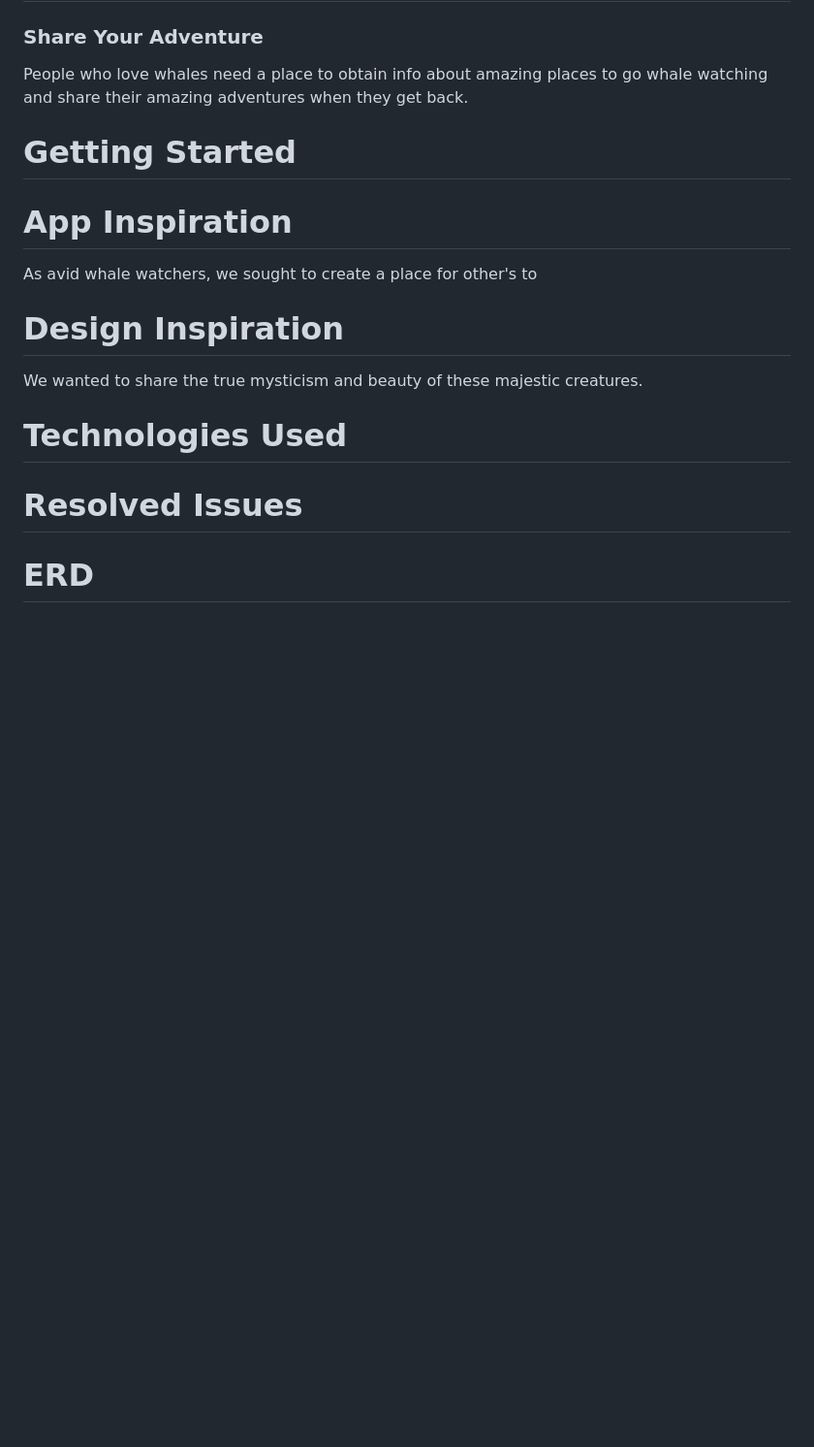
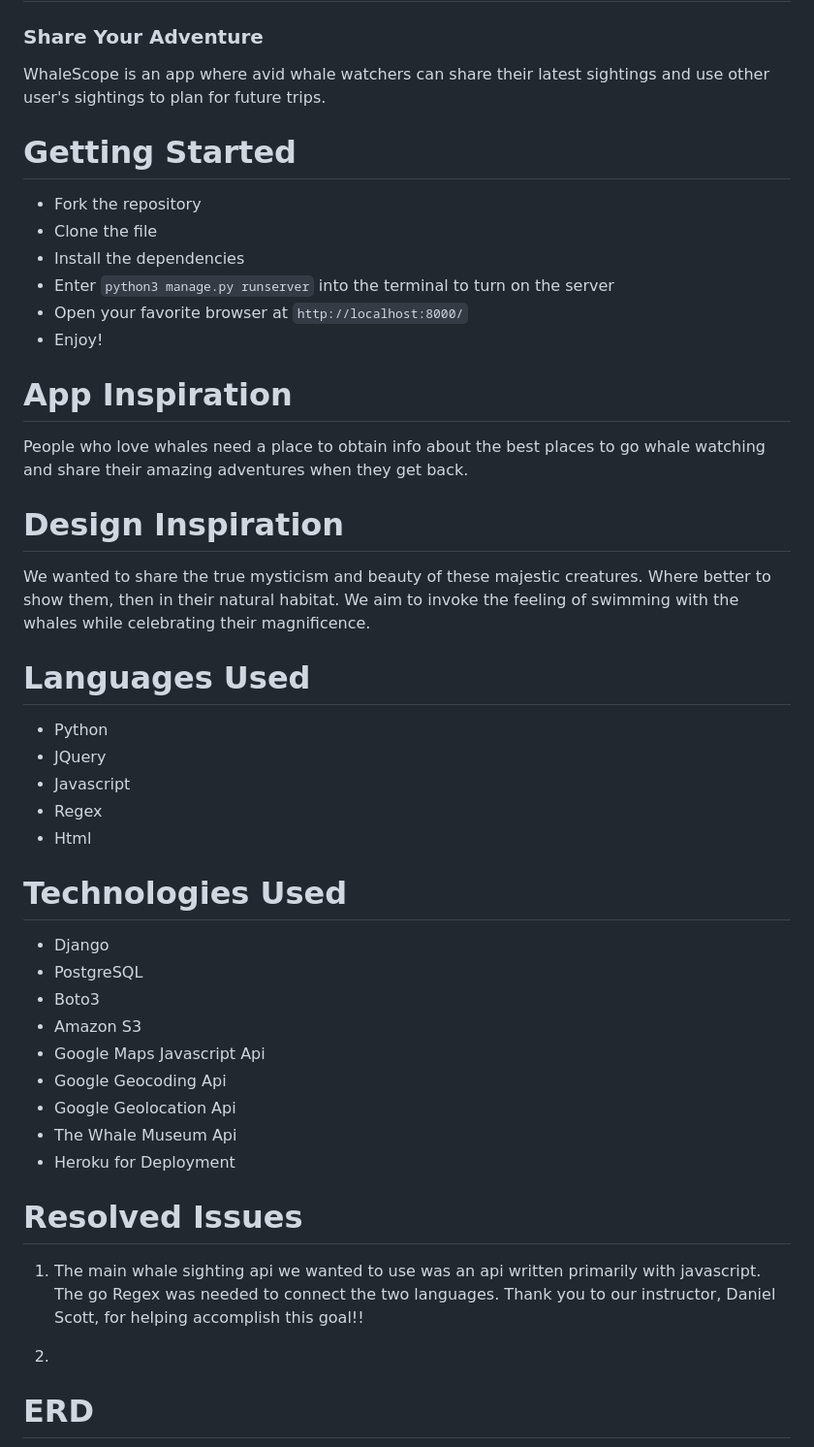
Before and after one commit to patinoale/WhaleScope, a Markdown page: README.md, the part around the change printed below. Shown: that part at 97% size. GitHub-like rendering; blank space fills up the shorter version.

Commit message:
merging

````diff
--- a/README.md
+++ b/README.md
@@ -2,22 +2,48 @@
 
 ### Share Your Adventure
 
-
-People who love whales need a place to obtain info about amazing places to go whale watching and share their amazing adventures when they get back.
+WhaleScope is an app where avid whale watchers can share their latest sightings and use other user's sightings to plan for future trips.
 
 # Getting Started
 
+* Fork the repository
+* Clone the file
+* Install the dependencies
+* Enter ```python3 manage.py runserver``` into the terminal to turn on the server
+* Open your favorite browser at  ```http://localhost:8000/```
+* Enjoy!
+
 # App Inspiration
 
-As avid whale watchers, we sought to create a place for other's to
+People who love whales need a place to obtain info about the best places to go whale watching and share their amazing adventures when they get back.
 
 # Design Inspiration
 
-We wanted to share the true mysticism and beauty of these majestic creatures.
+We wanted to share the true mysticism and beauty of these majestic creatures. Where better to show them, then in their natural habitat. We aim to invoke the feeling of swimming with the whales while celebrating their magnificence.
+
+# Languages Used
+* Python
+* JQuery
+* Javascript
+* Regex
+* Html
 
 # Technologies Used
+* Django
+* PostgreSQL
+* Boto3
+* Amazon S3
+* Google Maps Javascript Api
+* Google Geocoding Api
+* Google Geolocation Api
+* The Whale Museum Api
+* Heroku for Deployment
 
 # Resolved Issues
+1) The main whale sighting api we wanted to use was an api written primarily with javascript. The go
+Regex was needed to connect the two languages. Thank you to our instructor, Daniel Scott, for helping accomplish this goal!!
+
+2)
 
 # ERD
 ![ERD](./images/ERD.png)
````
Also changed, not shown: other parts of README.md (+17 -1 lines), images/Crawled_Response.png (added), images/WebcrawlerTerminal.png (added), 1 other file.
